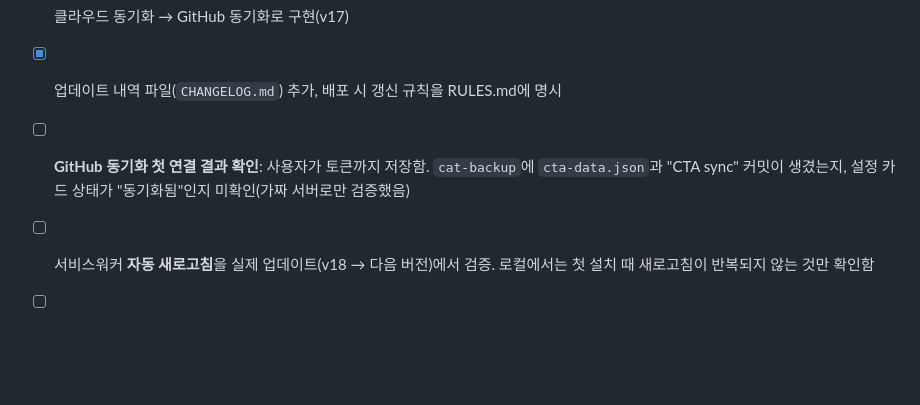
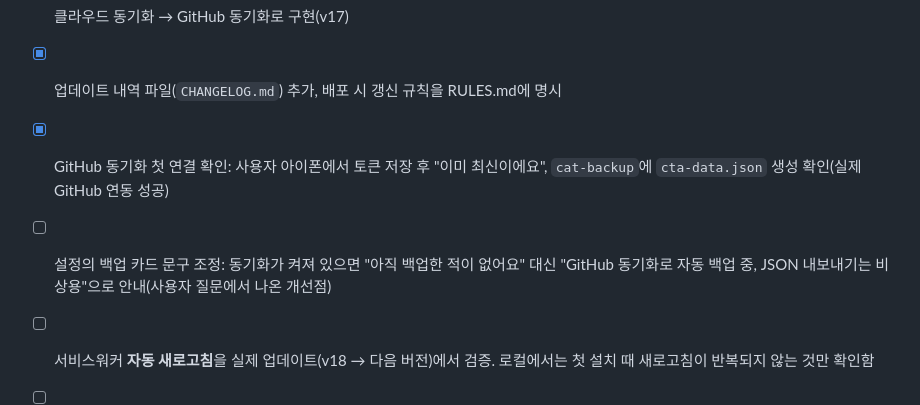
Before and after one commit to chopu9377/CTA, a Markdown page: WORKLOG.md, the part around the change. Drawn GitHub-style; blank space fills up the shorter version.

Commit message:
Record verified GitHub sync in WORKLOG TODO
Co-Authored-By: Claude Sonnet 5 <noreply@anthropic.com>

```diff
--- a/WORKLOG.md
+++ b/WORKLOG.md
@@ -361,8 +361,10 @@
       사용 중이며 별도 불만 없음
 - [x] 클라우드 동기화 → GitHub 동기화로 구현(v17)
 - [x] 업데이트 내역 파일(`CHANGELOG.md`) 추가, 배포 시 갱신 규칙을 RULES.md에 명시
-- [ ] **GitHub 동기화 첫 연결 결과 확인**: 사용자가 토큰까지 저장함. `cat-backup`에 `cta-data.json`과
-      "CTA sync" 커밋이 생겼는지, 설정 카드 상태가 "동기화됨"인지 미확인(가짜 서버로만 검증했음)
+- [x] GitHub 동기화 첫 연결 확인: 사용자 아이폰에서 토큰 저장 후 "이미 최신이에요", `cat-backup`에
+      `cta-data.json` 생성 확인(실제 GitHub 연동 성공)
+- [ ] 설정의 백업 카드 문구 조정: 동기화가 켜져 있으면 "아직 백업한 적이 없어요" 대신 "GitHub 동기화로
+      자동 백업 중, JSON 내보내기는 비상용"으로 안내(사용자 질문에서 나온 개선점)
 - [ ] 서비스워커 **자동 새로고침**을 실제 업데이트(v18 → 다음 버전)에서 검증. 로컬에서는 첫 설치 때
       새로고침이 반복되지 않는 것만 확인함
 - [ ] 사용자 입력 대기: 시험일(1·2차), 과목별 총 분량·누적·목표 회독. 입력 후 설정의 요일별 점검
```
